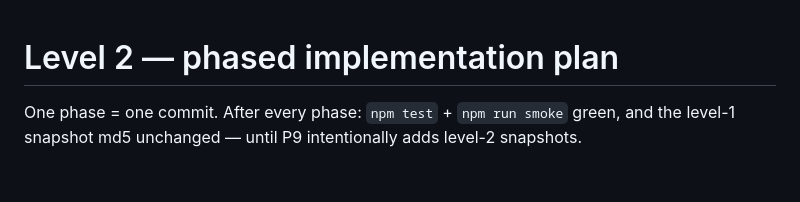
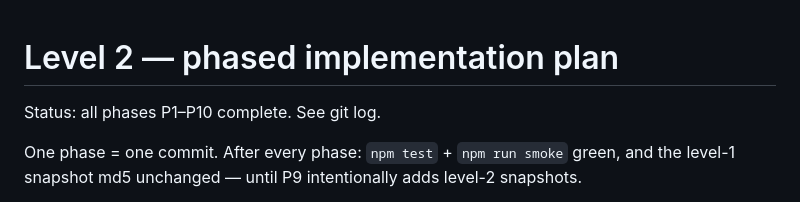
Before and after one commit to dbfr3qs/unicorn-queens, a Markdown page: LEVEL2-PLAN.md, the part around the change. Drawn GitHub-style; blank space fills up the shorter version.

Commit message:
docs: mark level 2 plan complete (P1-P10)

```diff
--- a/LEVEL2-PLAN.md
+++ b/LEVEL2-PLAN.md
@@ -1,4 +1,6 @@
 # Level 2 — phased implementation plan
+
+Status: all phases P1–P10 complete. See git log.
 
 One phase = one commit. After every phase: `npm test` + `npm run smoke` green,
 and the level-1 snapshot md5 unchanged — until P9 intentionally adds level-2
```
